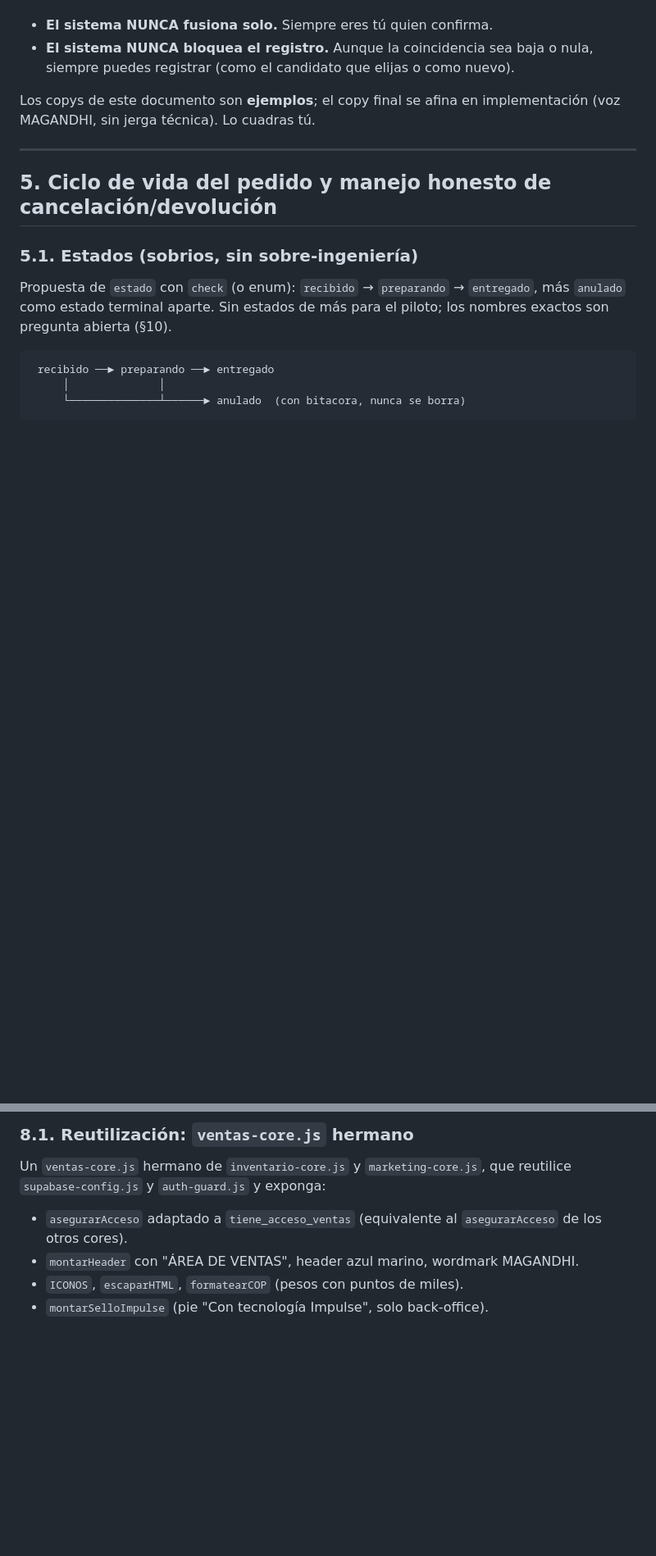
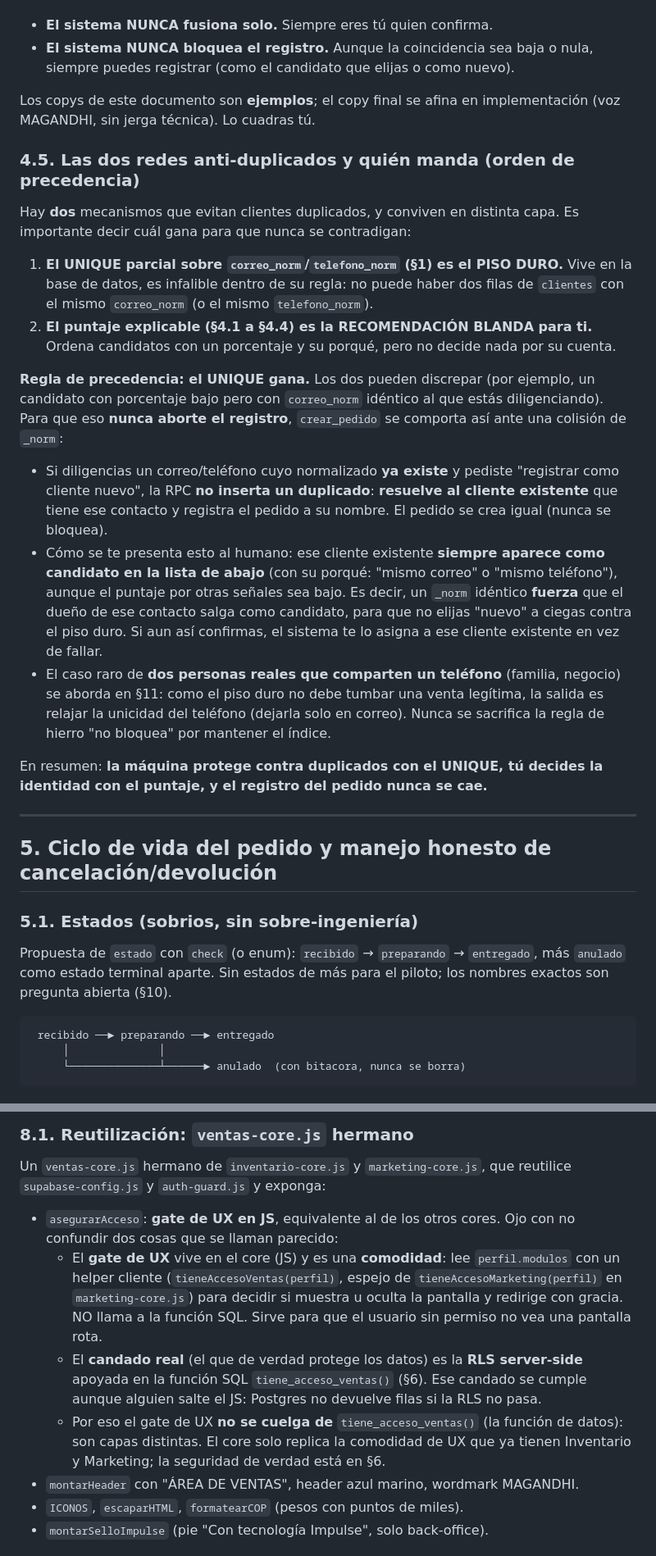
Before and after one commit to 12344-ux/12344-ux.github.io, a Markdown page: docs/PLANO-VENTAS.md, 2 parts joined by grey strips. Shown at 82% size. Rendered like a GitHub page; blank space fills up the shorter version.

Commit message:
docs: precisa el plano de Ventas (5 ajustes de la revision)

```diff
--- a/docs/PLANO-VENTAS.md
+++ b/docs/PLANO-VENTAS.md
@@ -514,6 +519,41 @@ Reglas de hierro:
 Los copys de este documento son **ejemplos**; el copy final se afina en
 implementación (voz MAGANDHI, sin jerga técnica). Lo cuadras tú.
 
+### 4.5. Las dos redes anti-duplicados y quién manda (orden de precedencia)
+
+Hay **dos** mecanismos que evitan clientes duplicados, y conviven en distinta
+capa. Es importante decir cuál gana para que nunca se contradigan:
+
+1. **El UNIQUE parcial sobre `correo_norm`/`telefono_norm` (§1) es el PISO DURO.**
+   Vive en la base de datos, es infalible dentro de su regla: no puede haber dos
+   filas de `clientes` con el mismo `correo_norm` (o el mismo `telefono_norm`).
+2. **El puntaje explicable (§4.1 a §4.4) es la RECOMENDACIÓN BLANDA para ti.**
+   Ordena candidatos con un porcentaje y su porqué, pero no decide nada por su
+   cuenta.
+
+**Regla de precedencia: el UNIQUE gana.** Los dos pueden discrepar (por ejemplo,
+un candidato con porcentaje bajo pero con `correo_norm` idéntico al que estás
+diligenciando). Para que eso **nunca aborte el registro**, `crear_pedido` se
+comporta así ante una colisión de `_norm`:
+
+- Si diligencias un correo/teléfono cuyo normalizado **ya existe** y pediste
+  "registrar como cliente nuevo", la RPC **no inserta un duplicado**: **resuelve
+  al cliente existente** que tiene ese contacto y registra el pedido a su nombre.
+  El pedido se crea igual (nunca se bloquea).
+- Cómo se te presenta esto al humano: ese cliente existente **siempre aparece
+  como candidato en la lista de abajo** (con su porqué: "mismo correo" o "mismo
+  teléfono"), aunque el puntaje por otras señales sea bajo. Es decir, un `_norm`
+  idéntico **fuerza** que el dueño de ese contacto salga como candidato, para que
+  no elijas "nuevo" a ciegas contra el piso duro. Si aun así confirmas, el sistema
+  te lo asigna a ese cliente existente en vez de fallar.
+- El caso raro de **dos personas reales que comparten un teléfono** (familia,
+  negocio) se aborda en §11: como el piso duro no debe tumbar una venta legítima,
+  la salida es relajar la unicidad del teléfono (dejarla solo en correo). Nunca
+  se sacrifica la regla de hierro "no bloquea" por mantener el índice.
+
+En resumen: **la máquina protege contra duplicados con el UNIQUE, tú decides la
+identidad con el puntaje, y el registro del pedido nunca se cae.**
+
 ---
 
 ## 5. Ciclo de vida del pedido y manejo honesto de cancelación/devolución
@@ -692,8 +746,20 @@ significado en Finanzas (DEBE) y en la tienda pública.
 Un `ventas-core.js` hermano de `inventario-core.js` y `marketing-core.js`, que
 reutilice `supabase-config.js` y `auth-guard.js` y exponga:
 
-- `asegurarAcceso` adaptado a `tiene_acceso_ventas` (equivalente al
-  `asegurarAcceso` de los otros cores).
+- `asegurarAcceso`: **gate de UX en JS**, equivalente al de los otros cores. Ojo
+  con no confundir dos cosas que se llaman parecido:
+  - El **gate de UX** vive en el core (JS) y es una **comodidad**: lee
+    `perfil.modulos` con un helper cliente (`tieneAccesoVentas(perfil)`, espejo
+    de `tieneAccesoMarketing(perfil)` en `marketing-core.js`) para decidir si
+    muestra u oculta la pantalla y redirige con gracia. NO llama a la función
+    SQL. Sirve para que el usuario sin permiso no vea una pantalla rota.
+  - El **candado real** (el que de verdad protege los datos) es la **RLS
+    server-side** apoyada en la función SQL `tiene_acceso_ventas()` (§6). Ese
+    candado se cumple aunque alguien salte el JS: Postgres no devuelve filas si
+    la RLS no pasa.
+  - Por eso el gate de UX **no se cuelga de** `tiene_acceso_ventas()` (la función
+    de datos): son capas distintas. El core solo replica la comodidad de UX que
+    ya tienen Inventario y Marketing; la seguridad de verdad está en §6.
 - `montarHeader` con "ÁREA DE VENTAS", header azul marino, wordmark MAGANDHI.
 - `ICONOS`, `escaparHTML`, `formatearCOP` (pesos con puntos de miles).
 - `montarSelloImpulse` (pie "Con tecnología Impulse", solo back-office).
```
Also changed, not shown: other parts of docs/PLANO-VENTAS.md (+40 -13 lines).
